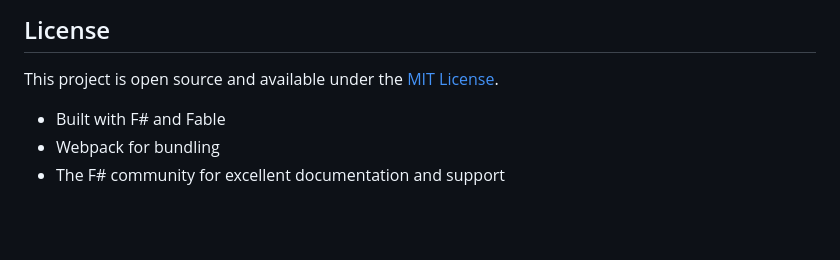
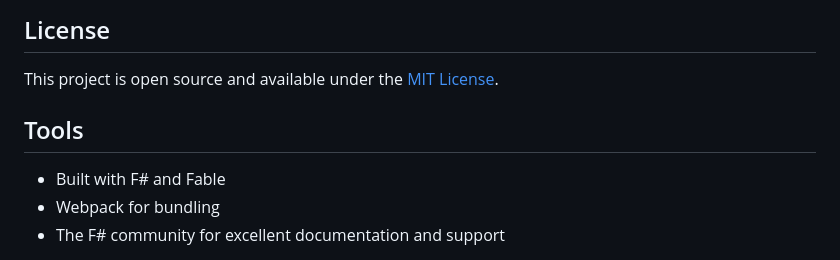
Before and after one commit to mohamed-algazar/student-management-system, a Markdown page: README.md, the part around the change. Drawn GitHub-style; blank space fills up the shorter version.

Commit message:
Add final README file version

```diff
--- a/README.md
+++ b/README.md
@@ -141,7 +141,7 @@ View comprehensive statistics including class averages, grade distributions, and
 
 This project is open source and available under the [MIT License](LICENSE).
 
-
+## Tools
 - Built with F# and Fable
 - Webpack for bundling
 - The F# community for excellent documentation and support
```
